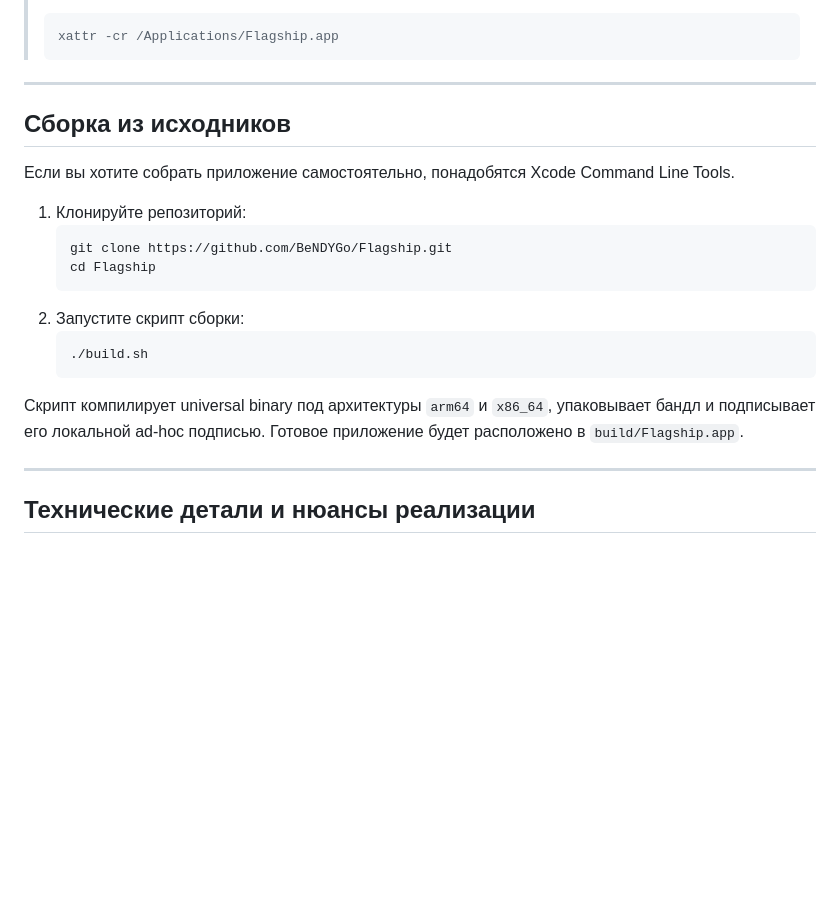
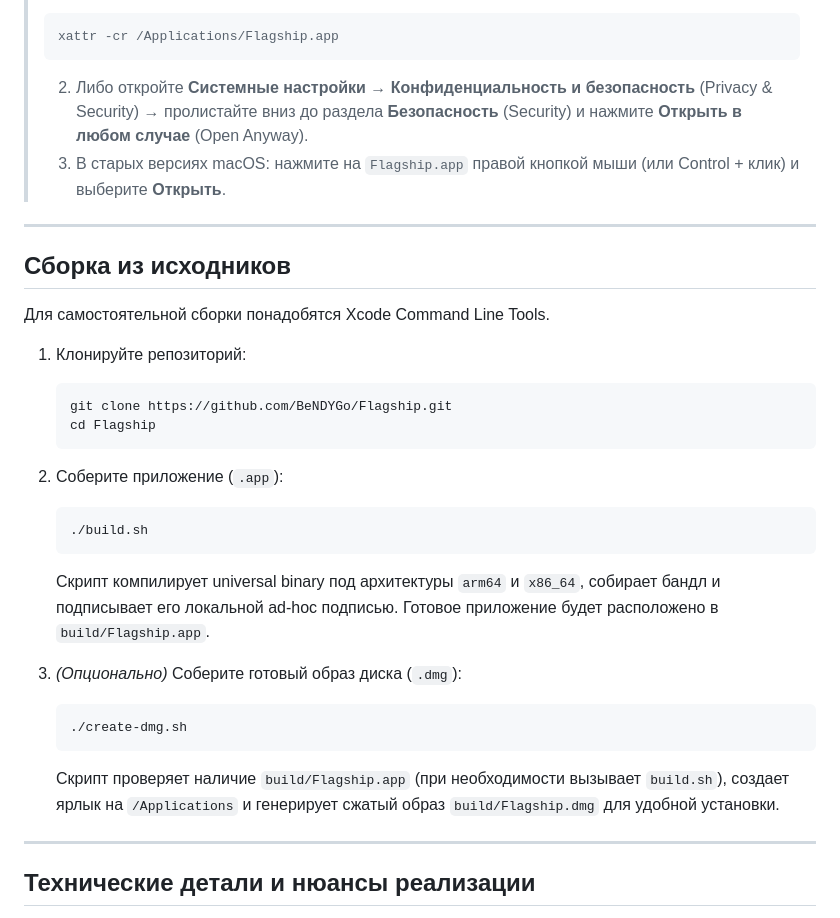
Before and after one commit to BeNDYGo/Flagship, a Markdown page: README-RU.md, the part around one of its changes. GitHub-like rendering; blank space fills up the shorter version.

````diff
--- a/README-RU.md
+++ b/README-RU.md
@@ -64,24 +62,31 @@
 > ```sh
 > xattr -cr /Applications/Flagship.app
 > ```
+> 2) Либо откройте **Системные настройки** → **Конфиденциальность и безопасность** (Privacy & Security) → пролистайте вниз до раздела **Безопасность** (Security) и нажмите **Открыть в любом случае** (Open Anyway).
+> 3) В старых версиях macOS: нажмите на `Flagship.app` правой кнопкой мыши (или Control + клик) и выберите **Открыть**.
 
 ---
 
 ## Сборка из исходников
 
-Если вы хотите собрать приложение самостоятельно, понадобятся Xcode Command Line Tools.
+Для самостоятельной сборки понадобятся Xcode Command Line Tools.
 
 1. Клонируйте репозиторий:
    ```sh
    git clone https://github.com/BeNDYGo/Flagship.git
    cd Flagship
    ```
-2. Запустите скрипт сборки:
+2. Соберите приложение (`.app`):
    ```sh
    ./build.sh
    ```
+   Скрипт компилирует universal binary под архитектуры `arm64` и `x86_64`, собирает бандл и подписывает его локальной ad-hoc подписью. Готовое приложение будет расположено в `build/Flagship.app`.
 
-Скрипт компилирует universal binary под архитектуры `arm64` и `x86_64`, упаковывает бандл и подписывает его локальной ad-hoc подписью. Готовое приложение будет расположено в `build/Flagship.app`.
+3. *(Опционально)* Соберите готовый образ диска (`.dmg`):
+   ```sh
+   ./create-dmg.sh
+   ```
+   Скрипт проверяет наличие `build/Flagship.app` (при необходимости вызывает `build.sh`), создает ярлык на `/Applications` и генерирует сжатый образ `build/Flagship.dmg` для удобной установки.
 
 ---
 
````
Also changed, not shown: other parts of README-RU.md (+20 -21 lines), README.md (+32 -26 lines), Screenshot2.png, Screenshot3.png, Screenshot4.png (added), 1 other file.
